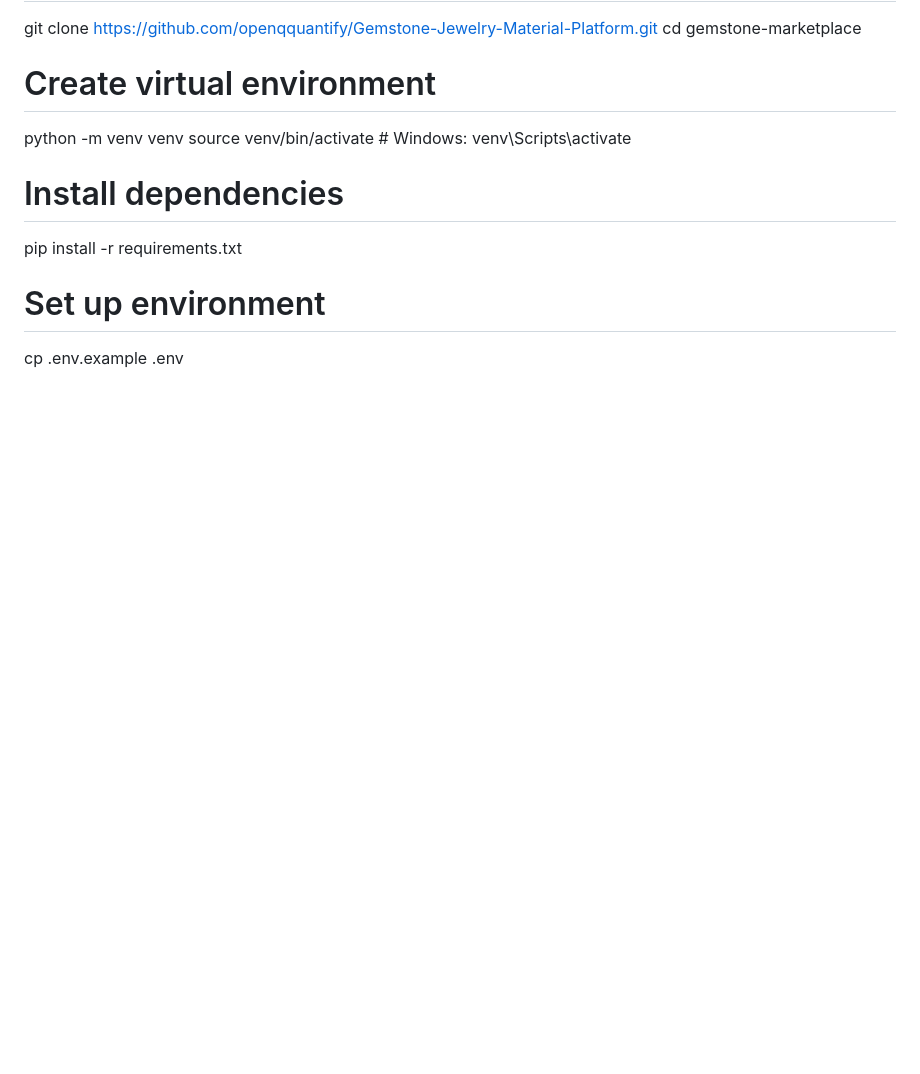
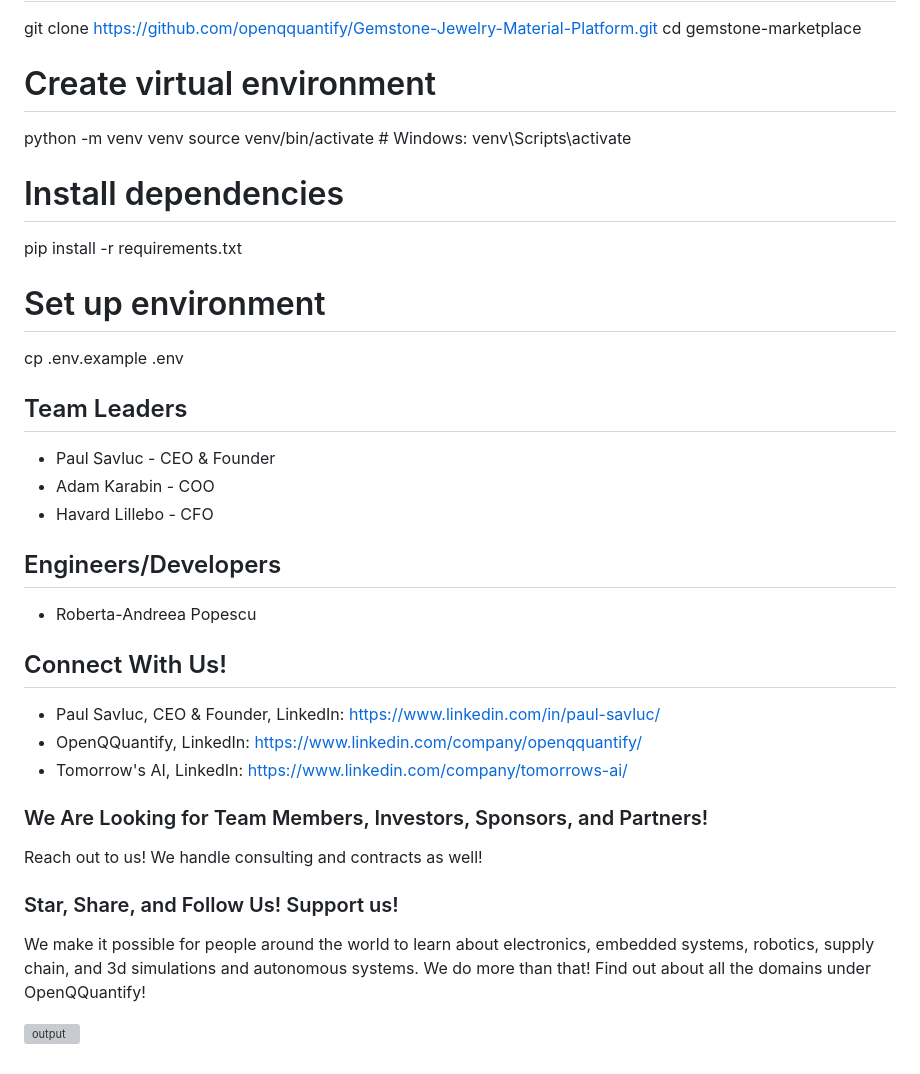
Before and after one commit to openqquantify/E-Commerce-Gemstone-Jewelry-Material-Shopping-Platform, a Markdown page: README.md, the part around the change printed below. Drawn GitHub-style; blank space fills up the shorter version; grey boxes are pictures that could not be loaded.

```diff
--- a/README.md
+++ b/README.md
@@ -130,3 +128,26 @@ pip install -r requirements.txt
 
 # Set up environment
 cp .env.example .env
+
+## Team Leaders
+- Paul Savluc - CEO & Founder
+- Adam Karabin - COO
+- Havard Lillebo - CFO
+
+## Engineers/Developers
+- Roberta-Andreea Popescu
+
+## Connect With Us!
+- Paul Savluc, CEO & Founder, LinkedIn: https://www.linkedin.com/in/paul-savluc/
+- OpenQQuantify, LinkedIn: https://www.linkedin.com/company/openqquantify/
+- Tomorrow's AI, LinkedIn: https://www.linkedin.com/company/tomorrows-ai/
+
+### We Are Looking for Team Members, Investors, Sponsors, and Partners!
+Reach out to us!
+We handle consulting and contracts as well!
+
+### Star, Share, and Follow Us! Support us!
+We make it possible for people around the world to learn about electronics, embedded systems, robotics, supply chain, and 3d simulations and autonomous systems.
+We do more than that! Find out about all the domains under OpenQQuantify!
+
+![output](https://github.com/user-attachments/assets/09930e68-fbb1-4d7b-8bcf-7890e12744ec)
```
Also changed, not shown: other parts of README.md (+0 -2 lines).
